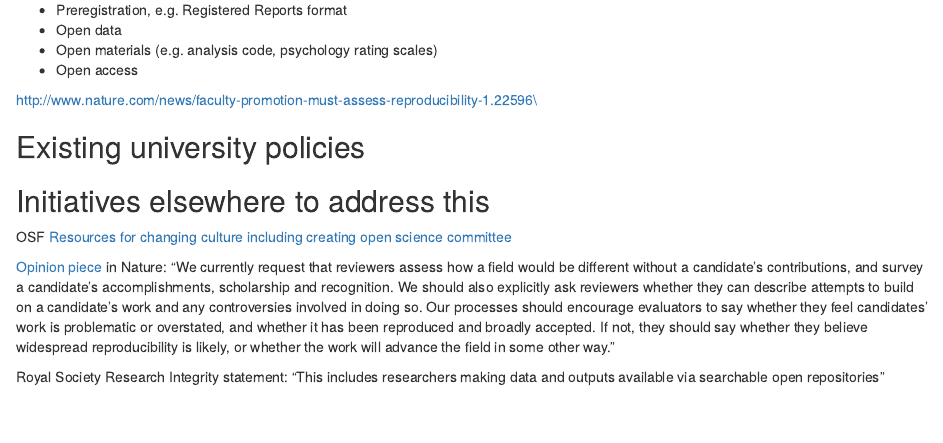
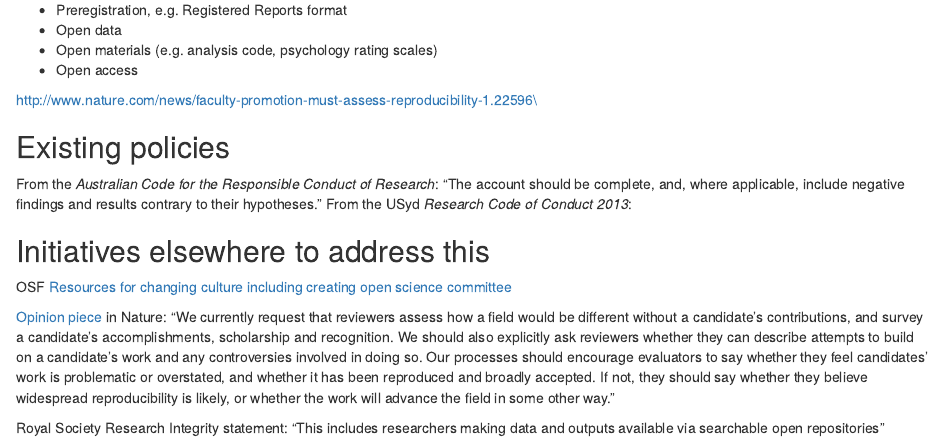
Before and after one commit to alexholcombe/researchQuality, an R Markdown document (researchQuality.Rmd): the page in a window 1100 px wide, from 810 px down. The pictures show the output file researchQuality.html that the author committed with the source, opened offline.

Commit message:
for lisa bero

```diff
--- a/researchQuality.Rmd
+++ b/researchQuality.Rmd
@@ -44,7 +44,13 @@ Current incentives have led to:
 
 http://www.nature.com/news/faculty-promotion-must-assess-reproducibility-1.22596\
 
-## Existing university policies
+## Existing policies
+
+From the *Australian Code for the Responsible Conduct of Research*:
+"The account should be complete, and, where applicable, include negative findings and results contrary to their hypotheses."
+
+From the USyd *Research Code of Conduct 2013*: "Research data should be made available for use by other researchers unless this
+is prevented by the requirements of University policy or other ethical, privacy or confidentiality considerations."
 
 ## Initiatives elsewhere to address this
 
```
Also changed, not shown: researchQuality.html.
